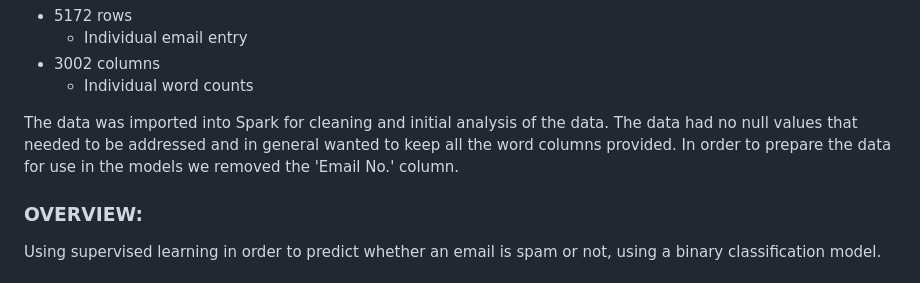
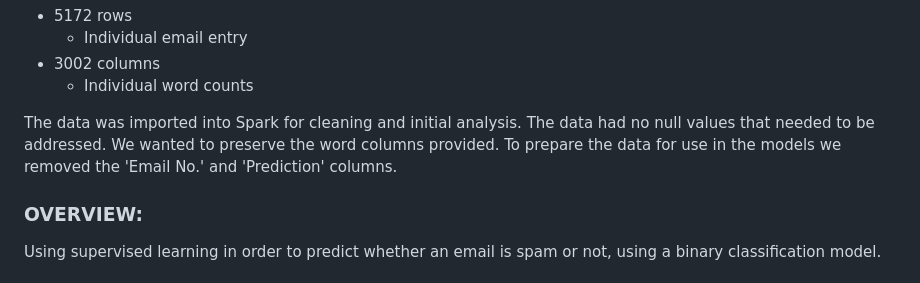
Before and after one commit to brnkath/project-4-group-8, a Markdown page: README.md, the part around the change. GitHub-like rendering.

```diff
--- a/README.md
+++ b/README.md
@@ -65,7 +65,7 @@ As we navigate this project, we will explore different aspects of data visualiza
 * 3002 columns
     - Individual word counts
 
-The data was imported into Spark for cleaning and initial analysis of the data. The data had no null values that needed to be addressed and in general wanted to keep all the word columns provided.  In order to prepare the data for use in the models we removed the 'Email No.' column.
+The data was imported into Spark for cleaning and initial analysis. The data had no null values that needed to be addressed. We wanted to preserve the word columns provided.  To prepare the data for use in the models we removed the 'Email No.' and 'Prediction' columns.
 
 ### OVERVIEW:
 
```
